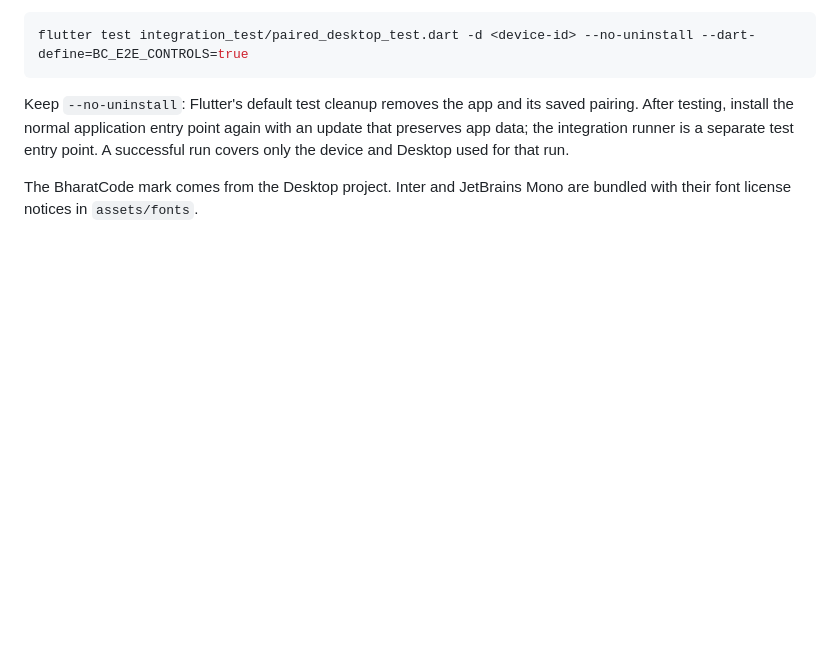
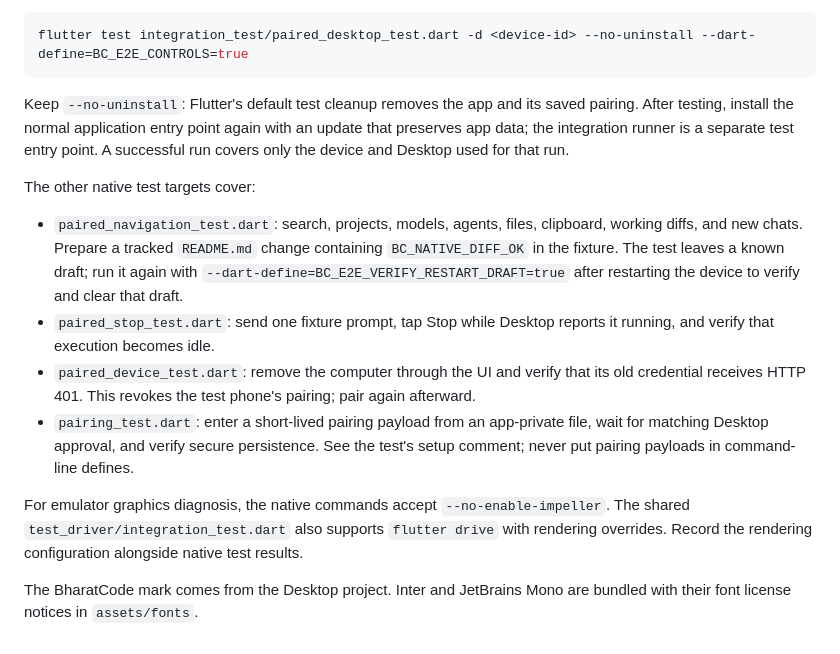
Before and after one commit to BharatCode-ai/bharatcode-mobile, a Markdown page: README.md, the part around the change. GitHub-like rendering; blank space fills up the shorter version.

Commit message:
Document native acceptance targets and their test side effects

```diff
--- a/README.md
+++ b/README.md
@@ -52,4 +52,13 @@ flutter test integration_test/paired_desktop_test.dart -d <device-id> --no-unins
 
 Keep `--no-uninstall`: Flutter's default test cleanup removes the app and its saved pairing. After testing, install the normal application entry point again with an update that preserves app data; the integration runner is a separate test entry point. A successful run covers only the device and Desktop used for that run.
 
+The other native test targets cover:
+
+- `paired_navigation_test.dart`: search, projects, models, agents, files, clipboard, working diffs, and new chats. Prepare a tracked `README.md` change containing `BC_NATIVE_DIFF_OK` in the fixture. The test leaves a known draft; run it again with `--dart-define=BC_E2E_VERIFY_RESTART_DRAFT=true` after restarting the device to verify and clear that draft.
+- `paired_stop_test.dart`: send one fixture prompt, tap Stop while Desktop reports it running, and verify that execution becomes idle.
+- `paired_device_test.dart`: remove the computer through the UI and verify that its old credential receives HTTP 401. This revokes the test phone's pairing; pair again afterward.
+- `pairing_test.dart`: enter a short-lived pairing payload from an app-private file, wait for matching Desktop approval, and verify secure persistence. See the test's setup comment; never put pairing payloads in command-line defines.
+
+For emulator graphics diagnosis, the native commands accept `--no-enable-impeller`. The shared `test_driver/integration_test.dart` also supports `flutter drive` with rendering overrides. Record the rendering configuration alongside native test results.
+
 The BharatCode mark comes from the Desktop project. Inter and JetBrains Mono are bundled with their font license notices in `assets/fonts`.
```
